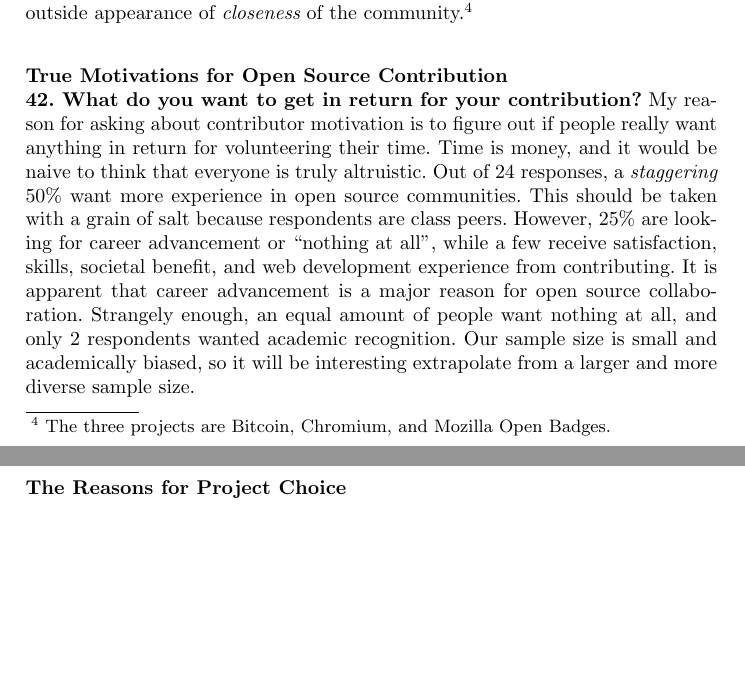
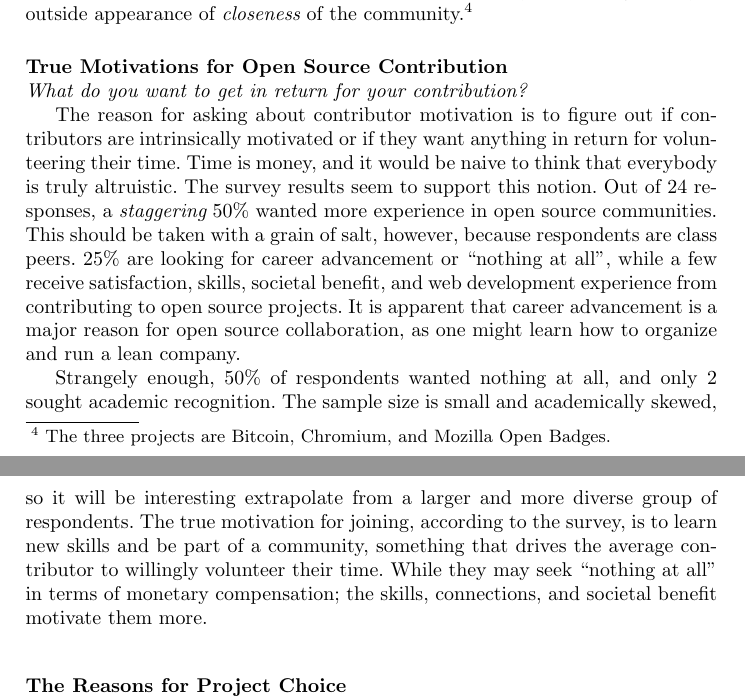
Before and after one commit to sbenthall/i290m-ocpp-site, a LaTeX thesis (report/collective_report.tex, which reads report/chapters/chunks/true_motivations_for_contributing.tex): two parts of pages 10 and 11 of 39, joined at a grey line, cut so that both start at the same text, the shorter picture padded with empty space. Compiled offline with pdfLaTeX.

Commit message:
Added more analysis to "true motivations" section!

```diff
--- a/report/chapters/chunks/true_motivations_for_contributing.tex
+++ b/report/chapters/chunks/true_motivations_for_contributing.tex
@@ -1,2 +1,6 @@
 \mysubsubsection{True Motivations for Open Source Contribution}
-{\bf 42. What do you want to get in return for your contribution?} My reason for asking about contributor motivation is to figure out if people really want anything in return for volunteering their time. Time is money, and it would be naive to think that everyone is truly altruistic. Out of 24 responses, a {\it staggering} 50\% want more experience in open source communities. This should be taken with a grain of salt because respondents are class peers. However, 25\% are looking for career advancement or ``nothing at all", while a few receive satisfaction, skills, societal benefit, and web development experience from contributing. It is apparent that career advancement is a major reason for open source collaboration. Strangely enough, an equal amount of people want nothing at all, and only 2 respondents wanted academic recognition. Our sample size is small and academically biased, so it will be interesting extrapolate from a larger and more diverse sample size.
+{\it What do you want to get in return for your contribution?}
+
+The reason for asking about contributor motivation is to figure out if contributors are intrinsically motivated or if they want anything in return for volunteering their time. Time is money, and it would be naive to think that everybody is truly altruistic. The survey results seem to support this notion. Out of 24 responses, a {\it staggering} 50\% wanted more experience in open source communities. This should be taken with a grain of salt, however, because respondents are class peers. 25\% are looking for career advancement or “nothing at all”, while a few receive satisfaction, skills, societal benefit, and web development experience from contributing to open source projects. It is apparent that career advancement is a major reason for open source collaboration, as one might learn how to organize and run a lean company.
+
+Strangely enough, 50\% of respondents wanted nothing at all, and only 2 sought academic recognition. The sample size is small and academically skewed, so it will be interesting extrapolate from a larger and more diverse group of respondents. The true motivation for joining, according to the survey, is to learn new skills and be part of a community, something that drives the average contributor to willingly volunteer their time. While they may seek “nothing at all” in terms of monetary compensation; the skills, connections, and societal benefit motivate them more.
```
